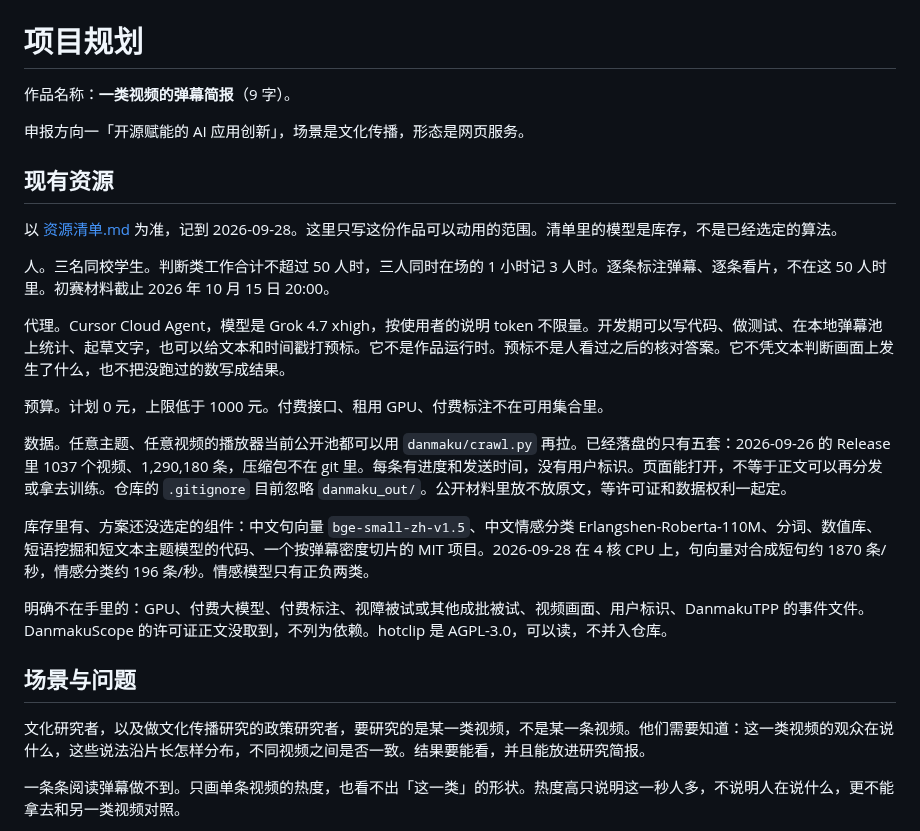
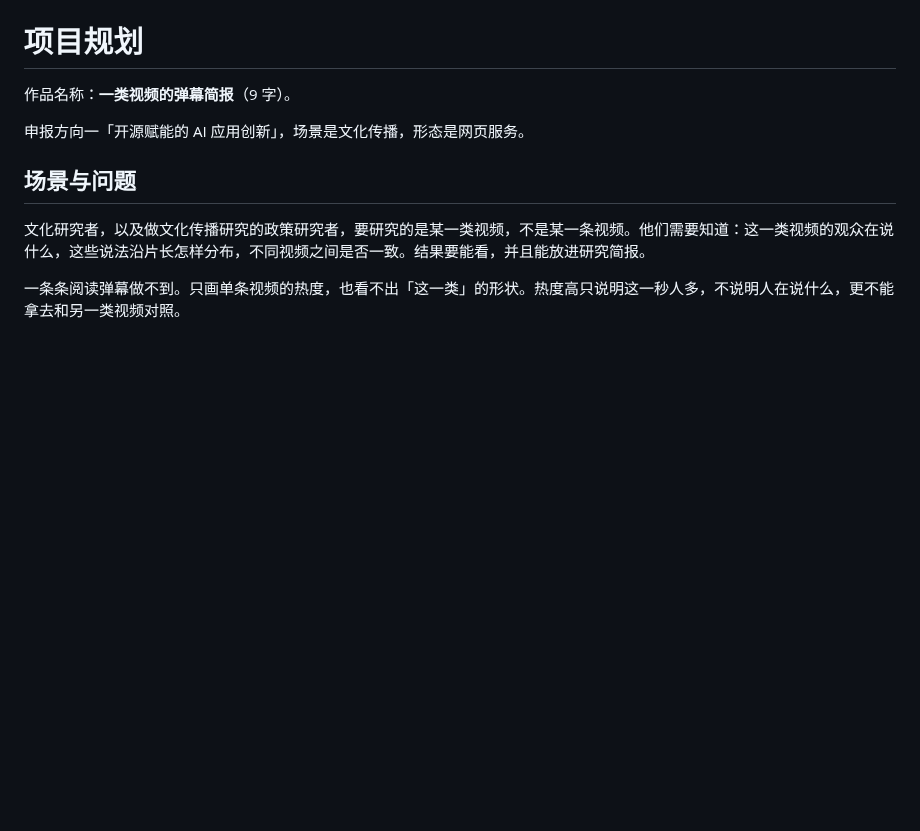
Before and after one commit to DireSabbath/aicomp-2026-tracks, a Markdown page: 项目规划.md, the part around the change. GitHub-like rendering; blank space fills up the shorter version.

Commit message:
从规划里拿掉人时、预算、五套存档和模型库存的强调。
这些边界留在资源清单，不再写进作品规划。

Co-authored-by: DireSabbath <tianchenma183@gmail.com>

```diff
--- a/项目规划.md
+++ b/项目规划.md
@@ -3,22 +3,6 @@
 作品名称：**一类视频的弹幕简报**（9 字）。
 
 申报方向一「开源赋能的 AI 应用创新」，场景是文化传播，形态是网页服务。
-
-## 现有资源
-
-以 [资源清单.md](资源清单.md) 为准，记到 2026-09-28。这里只写这份作品可以动用的范围。清单里的模型是库存，不是已经选定的算法。
-
-人。三名同校学生。判断类工作合计不超过 50 人时，三人同时在场的 1 小时记 3 人时。逐条标注弹幕、逐条看片，不在这 50 人时里。初赛材料截止 2026 年 10 月 15 日 20:00。
-
-代理。Cursor Cloud Agent，模型是 Grok 4.7 xhigh，按使用者的说明 token 不限量。开发期可以写代码、做测试、在本地弹幕池上统计、起草文字，也可以给文本和时间戳打预标。它不是作品运行时。预标不是人看过之后的核对答案。它不凭文本判断画面上发生了什么，也不把没跑过的数写成结果。
-
-预算。计划 0 元，上限低于 1000 元。付费接口、租用 GPU、付费标注不在可用集合里。
-
-数据。任意主题、任意视频的播放器当前公开池都可以用 `danmaku/crawl.py` 再拉。已经落盘的只有五套：2026-09-26 的 Release 里 1037 个视频、1,290,180 条，压缩包不在 git 里。每条有进度和发送时间，没有用户标识。页面能打开，不等于正文可以再分发或拿去训练。仓库的 `.gitignore` 目前忽略 `danmaku_out/`。公开材料里放不放原文，等许可证和数据权利一起定。
-
-库存里有、方案还没选定的组件：中文句向量 `bge-small-zh-v1.5`、中文情感分类 Erlangshen-Roberta-110M、分词、数值库、短语挖掘和短文本主题模型的代码、一个按弹幕密度切片的 MIT 项目。2026-09-28 在 4 核 CPU 上，句向量对合成短句约 1870 条/秒，情感分类约 196 条/秒。情感模型只有正负两类。
-
-明确不在手里的：GPU、付费大模型、付费标注、视障被试或其他成批被试、视频画面、用户标识、DanmakuTPP 的事件文件。DanmakuScope 的许可证正文没取到，不列为依赖。hotclip 是 AGPL-3.0，可以读，不并入仓库。
 
 ## 场景与问题
 
```
Also changed, not shown: 资源清单.md (+0 -2 lines).
